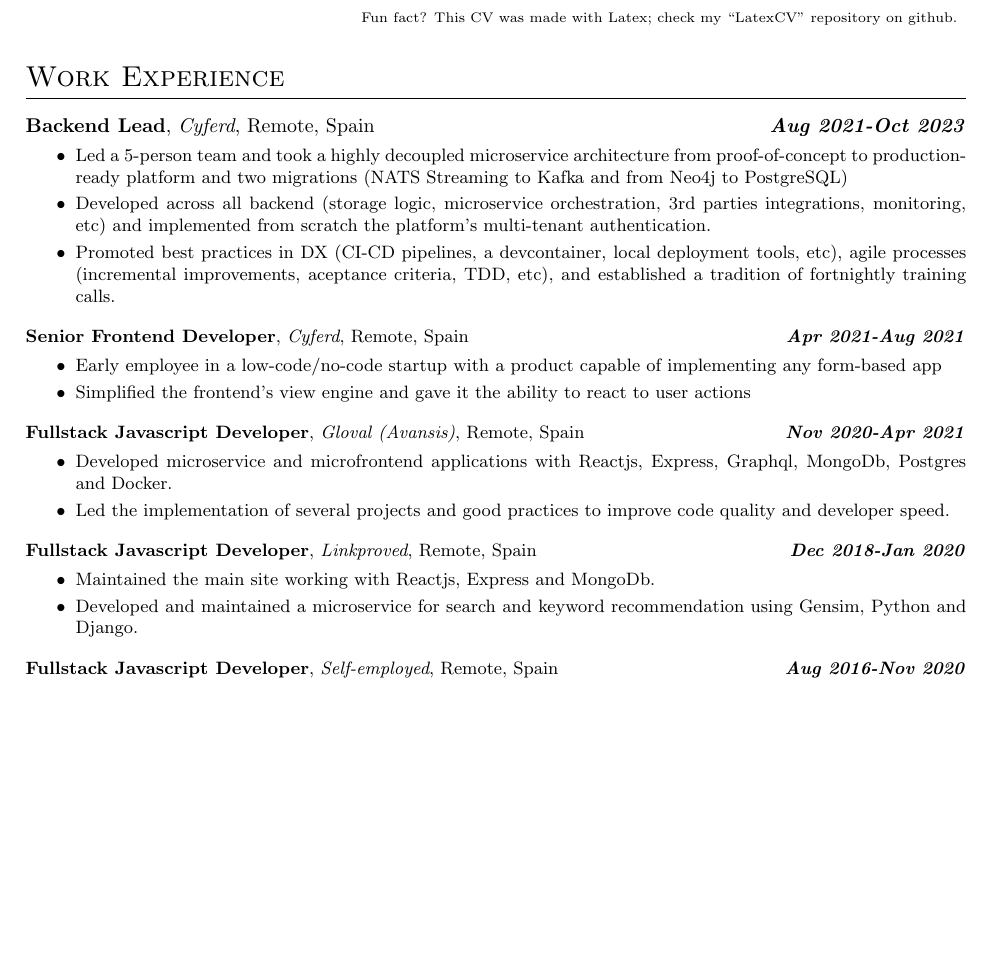
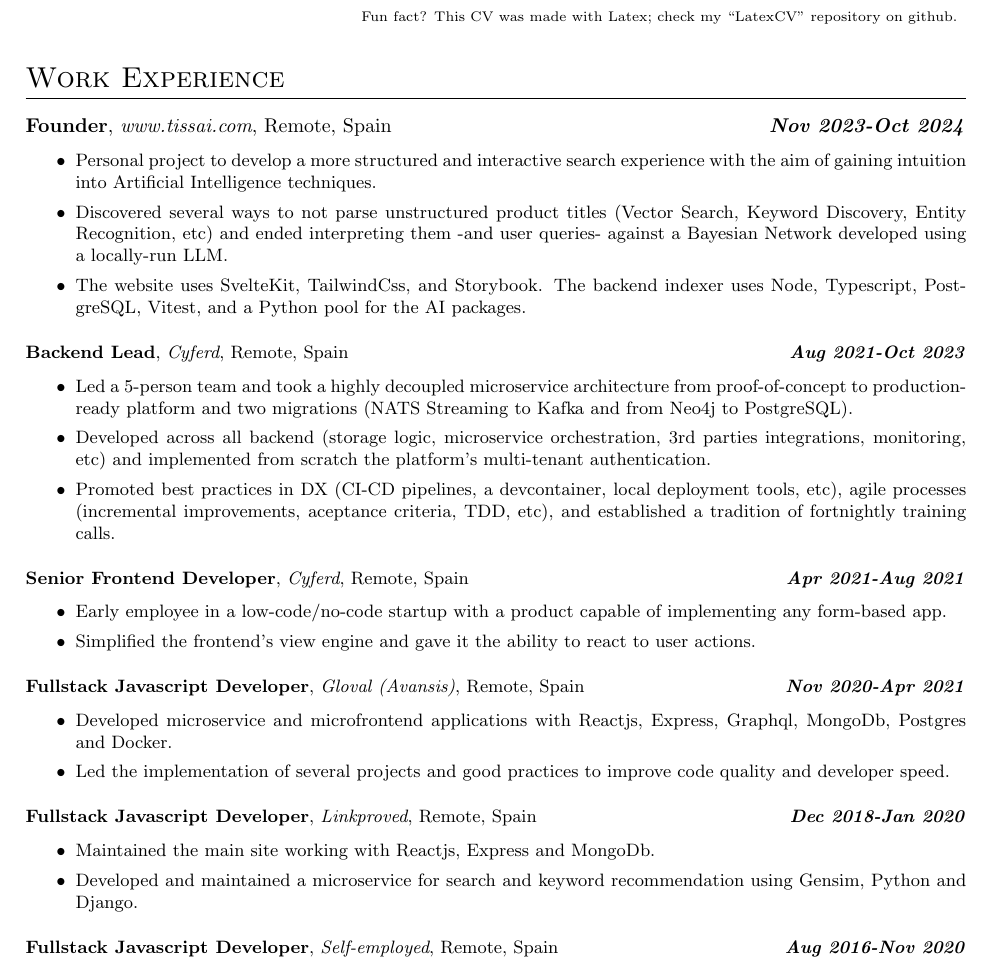
Before and after one commit to antsago/LatexCV, a LaTeX CV (Curriculum.tex): part of page 1 of 2, cut so that both start at the same text, the shorter picture padded with empty space. Compiled offline with pdfLaTeX.

Commit message:
feat: added tissai

```diff
--- a/Curriculum.tex
+++ b/Curriculum.tex
@@ -24,13 +24,24 @@
 
   \section{Work Experience}
 
+    \workexp{Founder}
+      {Nov 2023-Oct 2024}
+      {www.tissai.com}
+      {Remote}
+      {Spain}
+      {
+        \item Personal project to develop a more structured and interactive search experience with the aim of gaining intuition into Artificial Intelligence techniques.
+        \item Discovered several ways to not parse unstructured product titles (Vector Search, Keyword Discovery, Entity Recognition, etc) and ended interpreting them -and user queries- against a Bayesian Network developed using a locally-run LLM.
+        \item The website uses SvelteKit, TailwindCss, and Storybook. The backend indexer uses Node, Typescript, PostgreSQL, Vitest, and a Python pool for the AI packages.
+      }
+
     \workexp{Backend Lead}
       {Aug 2021-Oct 2023}
       {Cyferd}
       {Remote}
       {Spain}
       {
-        \item Led a 5-person team and took a highly decoupled microservice architecture from proof-of-concept to production-ready platform and two migrations (NATS Streaming to Kafka and from Neo4j to PostgreSQL)
+        \item Led a 5-person team and took a highly decoupled microservice architecture from proof-of-concept to production-ready platform and two migrations (NATS Streaming to Kafka and from Neo4j to PostgreSQL).
         \item Developed across all backend (storage logic, microservice orchestration, 3rd parties integrations, monitoring, etc) and implemented from scratch the platform's multi-tenant authentication.
         \item Promoted best practices in DX (CI-CD pipelines, a devcontainer, local deployment tools, etc), agile processes (incremental improvements, aceptance criteria, TDD, etc), and established a tradition of fortnightly training calls.
       }
@@ -41,8 +52,8 @@
       {Remote}
       {Spain}
       {
-        \item Early employee in a low-code/no-code startup with a product capable of implementing any form-based app
-        \item Simplified the frontend's view engine and gave it the ability to react to user actions
+        \item Early employee in a low-code/no-code startup with a product capable of implementing any form-based app.
+        \item Simplified the frontend's view engine and gave it the ability to react to user actions.
       }
 
     \workexp{Fullstack Javascript Developer}
```
Also changed, not shown: Curriculum.pdf.
